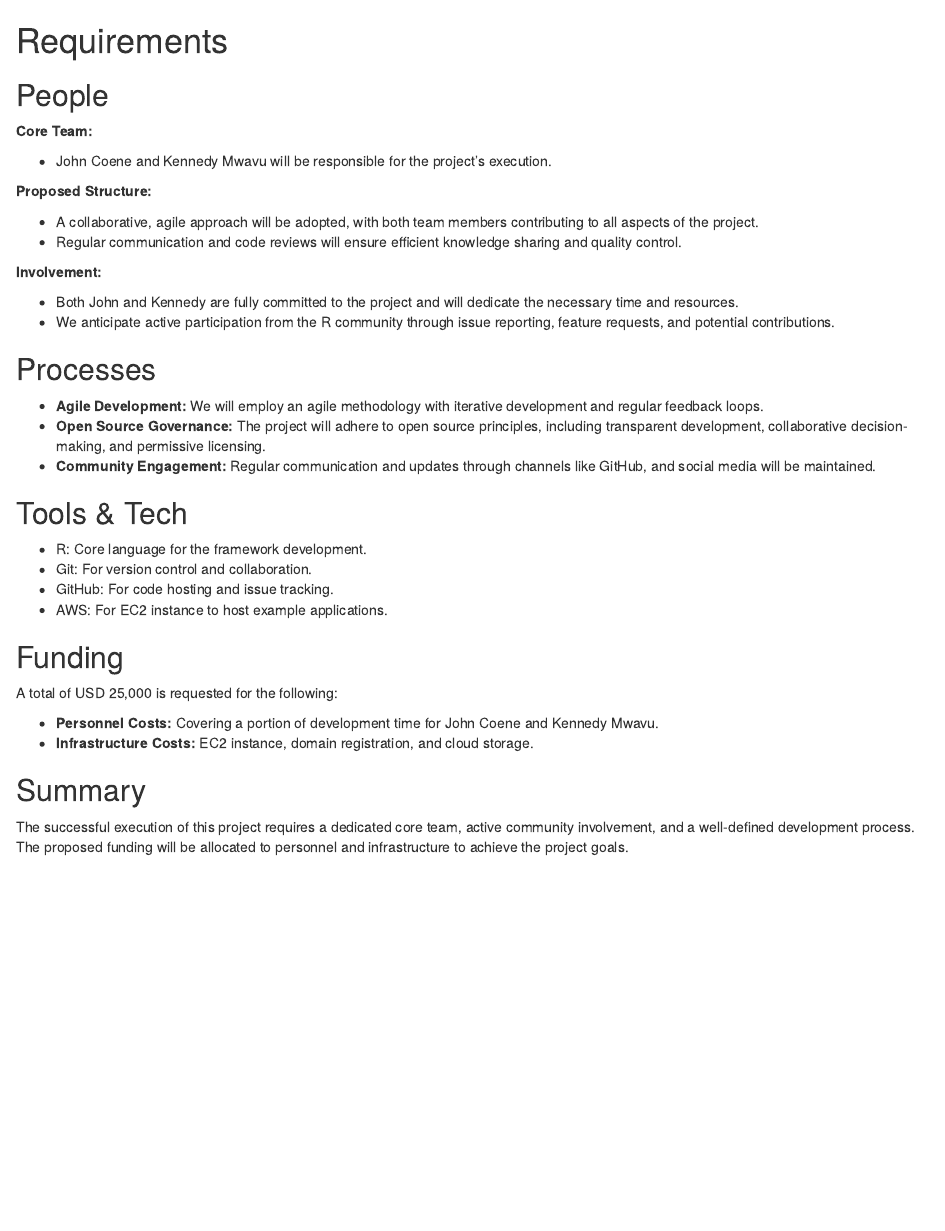
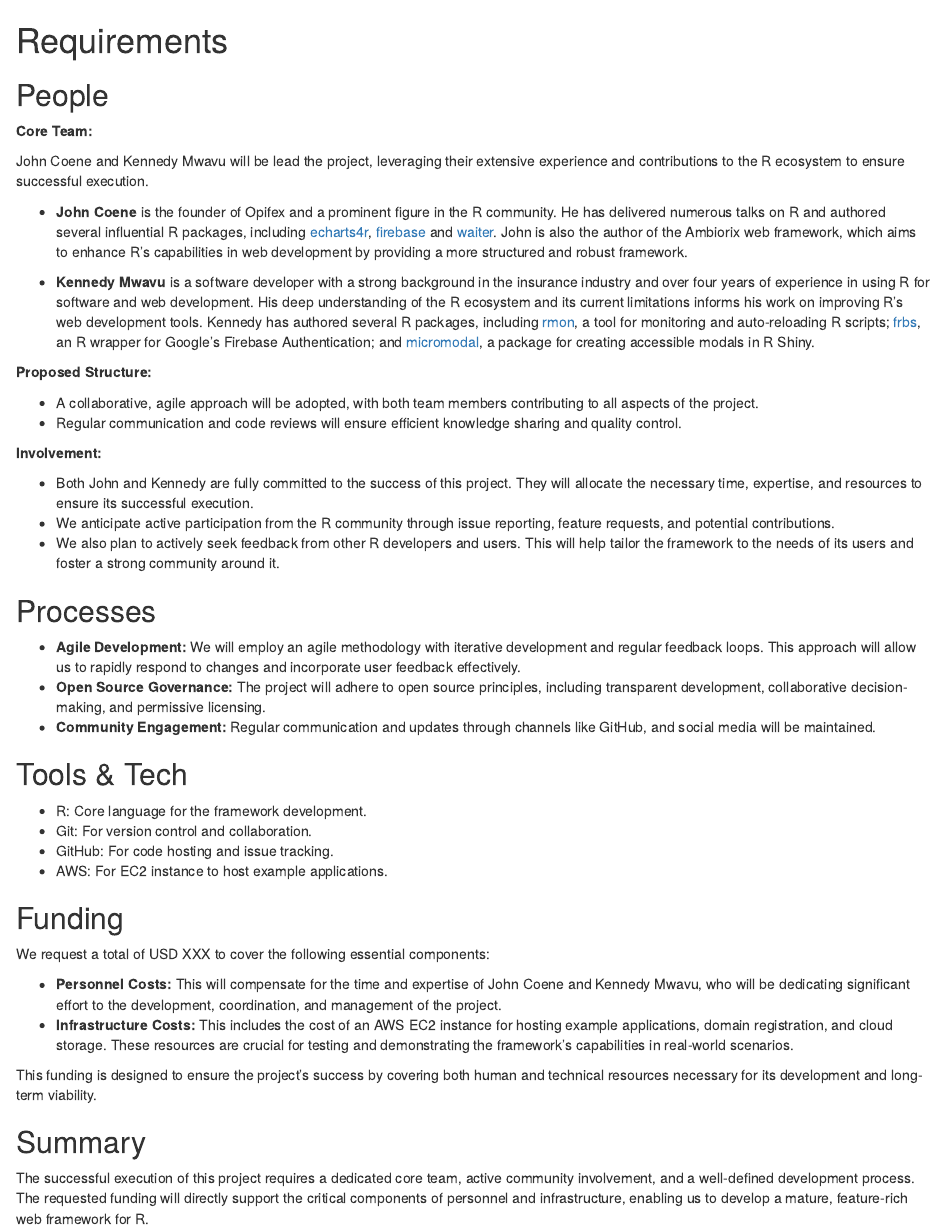
Before and after one commit to ambiorix-web/ambiorix-proposal, an R Markdown document (proposal/requirements.Rmd): the page in a window 1100 px wide, from its top. Rendered offline with R 4.5, knitr and Pandoc, with nearby package versions.

Commit message:
ch: update requirements

```diff
--- a/proposal/requirements.Rmd
+++ b/proposal/requirements.Rmd
@@ -10,7 +10,28 @@ Who needs to be involved, what's the proposed structure, what will it take to ge
 
 **Core Team:**
 
-- John Coene and Kennedy Mwavu will be responsible for the project's execution.
+John Coene and Kennedy Mwavu will be lead the project, leveraging their
+extensive experience and contributions to the R ecosystem to ensure successful
+execution.
+
+- **John Coene** is the founder of Opifex and a prominent figure in the R
+community. He has delivered numerous talks on R and authored several influential
+R packages, including [echarts4r](https://github.com/JohnCoene/echarts4r),
+[firebase](https://github.com/JohnCoene/firebase) and
+[waiter](https://github.com/JohnCoene/waiter). John is also the author of the
+Ambiorix web framework, which aims to enhance R's capabilities in web development
+by providing a more structured and robust framework.
+
+- **Kennedy Mwavu** is a software developer with a strong background in the
+insurance industry and over four years of experience in using R for software and
+web development. His deep understanding of the R ecosystem and its current
+limitations informs his work on improving R's web development tools. Kennedy has
+authored several R packages, including [rmon](https://github.com/kennedymwavu/rmon),
+a tool for monitoring and auto-reloading R scripts;
+[frbs](https://github.com/kennedymwavu/frbs), an R wrapper for Google's Firebase
+Authentication; and
+[micromodal](https://github.com/kennedymwavu/micromodal), a package for creating
+accessible modals in R Shiny.
 
 **Proposed Structure:**
 
@@ -21,17 +42,22 @@ and quality control.
 
 **Involvement:**
 
-- Both John and Kennedy are fully committed to the project and will dedicate the
-necessary time and resources.
+- Both John and Kennedy are fully committed to the success of this project. They
+will allocate the necessary time, expertise, and resources to ensure its
+successful execution.
 - We anticipate active participation from the R community through issue reporting,
 feature requests, and potential contributions.
+- We also plan to actively seek feedback from other R developers and users. This
+will help tailor the framework to the needs of its users and foster a strong
+community around it.
 
 ## Processes
 <!--
 What processes need to be put in place e.g. codes of conduct, regular ISC meetings, handover to the community at large?
 -->
 - **Agile Development:** We will employ an agile methodology with iterative
-development and regular feedback loops.
+development and regular feedback loops. This approach will allow us to rapidly
+respond to changes and incorporate user feedback effectively.
 - **Open Source Governance:** The project will adhere to open source principles,
 including transparent development, collaborative decision-making, and permissive
 licensing.
@@ -58,10 +84,19 @@ Are there tools or tech that don't exist that will be produced to facilitate the
 
 -->
 
-A total of USD 25,000 is requested for the following:
+We request a total of USD XXX to cover the following essential components:
 
-- **Personnel Costs:** Covering a portion of development time for John Coene and Kennedy Mwavu.
-- **Infrastructure Costs:** EC2 instance, domain registration, and cloud storage.
+- **Personnel Costs:** This will compensate for the time and expertise of
+John Coene and Kennedy Mwavu, who will be dedicating significant effort to the
+development, coordination, and management of the project.
+- **Infrastructure Costs:** This includes the cost of an AWS EC2 instance for
+hosting example applications, domain registration, and cloud storage. These
+resources are crucial for testing and demonstrating the framework's capabilities
+in real-world scenarios.
+
+This funding is designed to ensure the project's success by covering both
+human and technical resources necessary for its development and long-term
+viability.
 
 ## Summary
 <!--
@@ -70,5 +105,6 @@ A summary of the requirements that contextualises the costs
 
 The successful execution of this project requires a dedicated core team,
 active community involvement, and a well-defined development process. The
-proposed funding will be allocated to personnel and infrastructure to achieve
-the project goals.
+requested funding will directly support the critical components of personnel and
+infrastructure, enabling us to develop a mature, feature-rich web framework for
+R.
```
